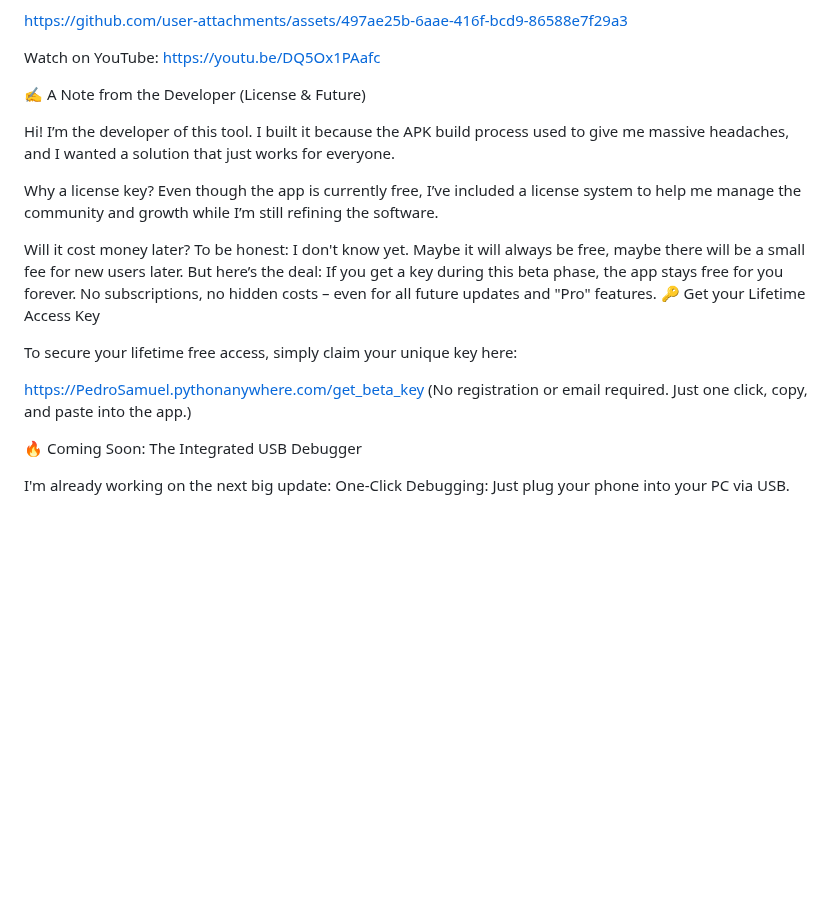
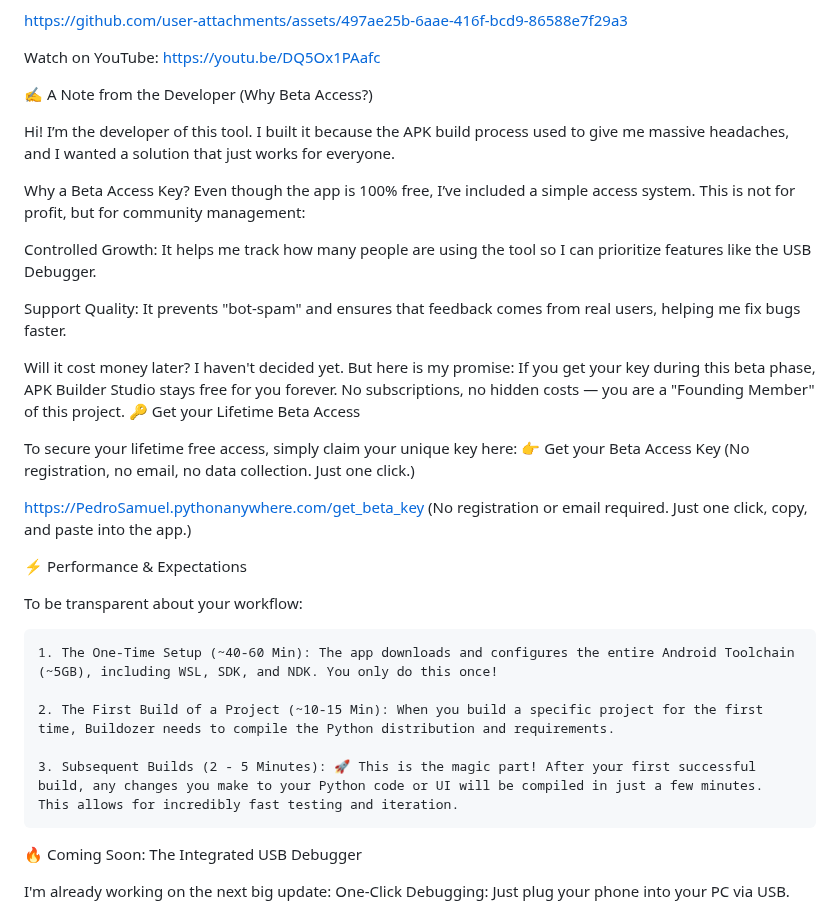
Before and after one commit to PedroHSA0802/apk-builder-studio, a Markdown page: README.md, the part around the change. Drawn GitHub-style; blank space fills up the shorter version.

Commit message:
Revise developer note on beta access and licensing
Updated the section on beta access and license keys to clarify the purpose and benefits of the access system.

```diff
--- a/README.md
+++ b/README.md
@@ -108,20 +108,34 @@ Watch on YouTube:
 [https://youtu.be/DQ5Ox1PAafc](https://youtu.be/Dr0fThHWPxs)
 
 
-✍️ A Note from the Developer (License & Future)
+✍️ A Note from the Developer (Why Beta Access?)
 
 Hi! I’m the developer of this tool. I built it because the APK build process used to give me massive headaches, and I wanted a solution that just works for everyone.
 
-Why a license key? Even though the app is currently free, I’ve included a license system to help me manage the community and growth while I’m still refining the software.
+Why a Beta Access Key? Even though the app is 100% free, I’ve included a simple access system. This is not for profit, but for community management:
 
-Will it cost money later? To be honest: I don't know yet. Maybe it will always be free, maybe there will be a small fee for new users later. But here’s the deal: If you get a key during this beta phase, the app stays free for you forever. No subscriptions, no hidden costs – even for all future updates and "Pro" features.
-🔑 Get your Lifetime Access Key
+Controlled Growth: It helps me track how many people are using the tool so I can prioritize features like the USB Debugger.
 
-To secure your lifetime free access, simply claim your unique key here:
+Support Quality: It prevents "bot-spam" and ensures that feedback comes from real users, helping me fix bugs faster.
+
+Will it cost money later? I haven't decided yet. But here is my promise: If you get your key during this beta phase, APK Builder Studio stays free for you forever. No subscriptions, no hidden costs — you are a "Founding Member" of this project.
+🔑 Get your Lifetime Beta Access
+
+To secure your lifetime free access, simply claim your unique key here: 👉 Get your Beta Access Key (No registration, no email, no data collection. Just one click.)
 
 
 https://PedroSamuel.pythonanywhere.com/get_beta_key
 (No registration or email required. Just one click, copy, and paste into the app.)
+
+⚡ Performance & Expectations
+
+To be transparent about your workflow:
+
+    1. The One-Time Setup (~40-60 Min): The app downloads and configures the entire Android Toolchain (~5GB), including WSL, SDK, and NDK. You only do this once!
+
+    2. The First Build of a Project (~10-15 Min): When you build a specific project for the first time, Buildozer needs to compile the Python distribution and requirements.
+
+    3. Subsequent Builds (2 - 5 Minutes): 🚀 This is the magic part! After your first successful build, any changes you make to your Python code or UI will be compiled in just a few minutes. This allows for incredibly fast testing and iteration.
 
 🔥 Coming Soon: The Integrated USB Debugger
 
```
